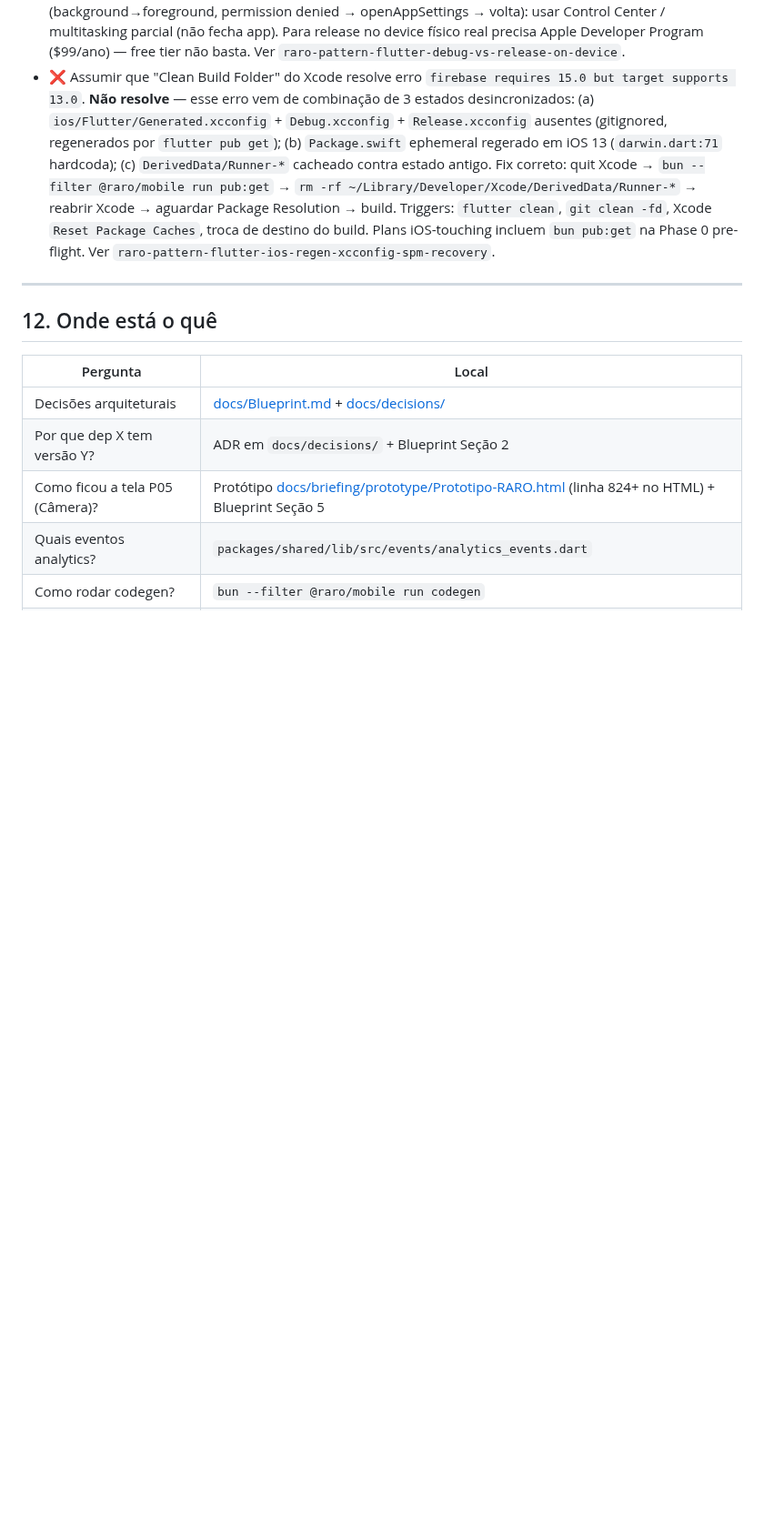
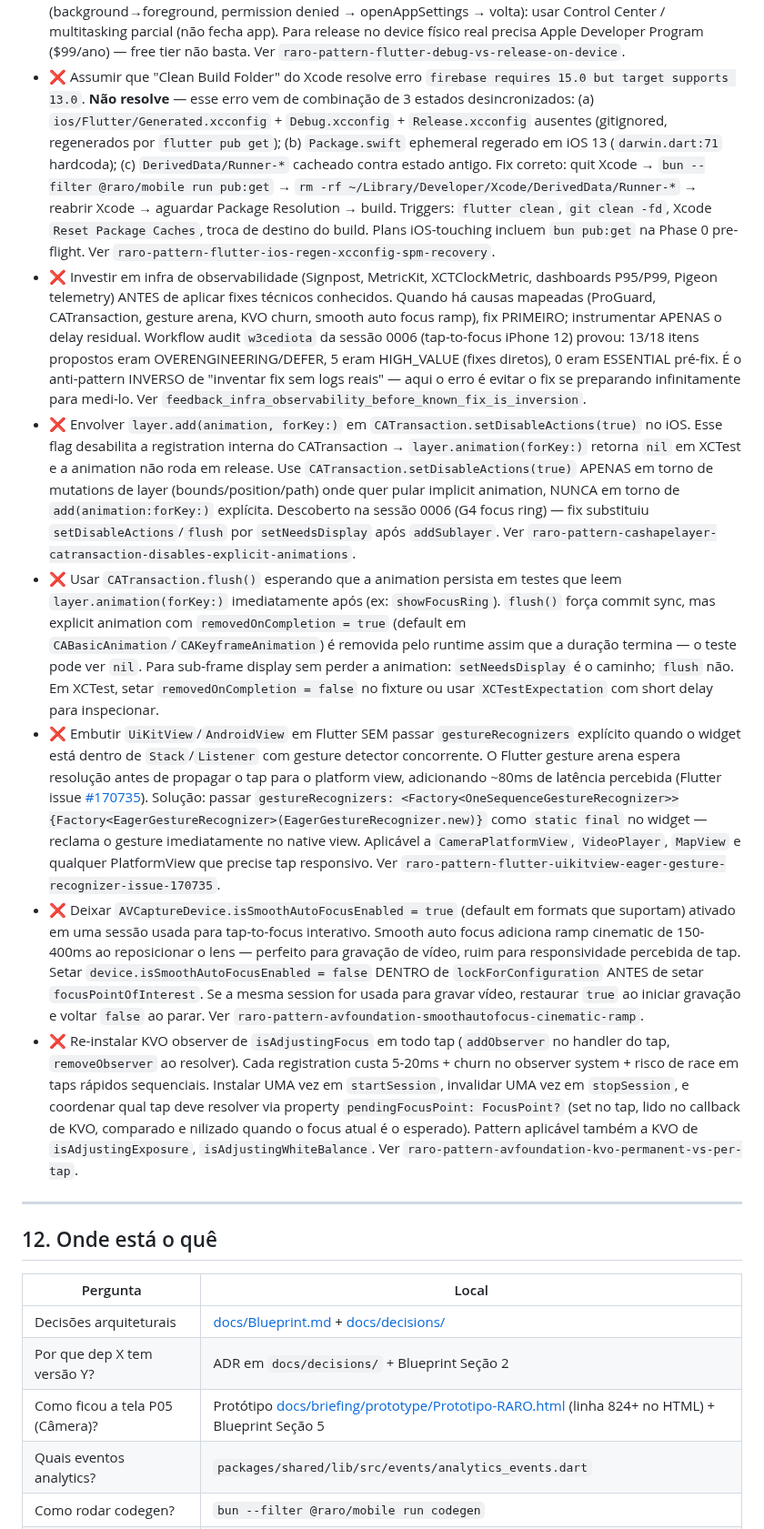
Before and after one commit to ZenniTTy/raro.com, a Markdown page: CLAUDE.md, the part around one of its changes. Shown at 91% size. GitHub-like rendering; blank space fills up the shorter version.

Commit message:
docs(docs): claude.md §10 §11 §13 + 6 anti-patterns focus latency
novos hard gates em §10: hot path focus/zoom/exposure exige perceived
latency validation em iphone fisico; animacao calayer/catransaction
em platformview exige smoke test sub-frame + xctest expectation
animation registrada.

6 anti-patterns adicionados em §11 descobertos na sessao 0006:
infra observability antes de fix conhecido e anti-pattern invertido;
catransaction setdisableactions true desabilita registration em
layer add animation forkey; catransaction flush nao preserva
animation com removedoncompletion true; uikitview androidview sem
gesturerecognizers atrasa tap 80ms; avcapturedevice
issmoothautofocusenabled true adiciona ramp cinematic 150 a 400ms;
kvo isadjustingfocus deve ser permanente em startsession nao
re-registrado por tap.

§13 ganha linha integration_test machine + pigeon cameradebughostapi
para sessao 2 conforme adr 0016.

```diff
--- a/CLAUDE.md
+++ b/CLAUDE.md
@@ -217,6 +219,12 @@ Antes de declarar feature pronta:
 - ❌ Inventar fix para bug em device físico sem ler logs reais primeiro. Build: `xclogparser parse --reporter flatJson`. Runtime: instrumentar `os_log` estratégico + pedir conteúdo do Xcode Console ao usuário. **`idevicesyslog` da libimobiledevice NÃO captura logs de apps de terceiros em iOS 18+** — só sistema. Ver `feedback_device_debug_use_real_logs_not_assumptions`.
 - ❌ Tratar a tela "iOS 14+ debug mode Flutter apps can only be launched from Xcode" como bug. **É restrição arquitetural Apple+Flutter** (debug usa JIT, JIT exige conexão Xcode). Para testar lifecycle (background→foreground, permission denied → openAppSettings → volta): usar Control Center / multitasking parcial (não fecha app). Para release no device físico real precisa Apple Developer Program ($99/ano) — free tier não basta. Ver `raro-pattern-flutter-debug-vs-release-on-device`.
 - ❌ Assumir que "Clean Build Folder" do Xcode resolve erro `firebase requires 15.0 but target supports 13.0`. **Não resolve** — esse erro vem de combinação de 3 estados desincronizados: (a) `ios/Flutter/Generated.xcconfig` + `Debug.xcconfig` + `Release.xcconfig` ausentes (gitignored, regenerados por `flutter pub get`); (b) `Package.swift` ephemeral regerado em iOS 13 (`darwin.dart:71` hardcoda); (c) `DerivedData/Runner-*` cacheado contra estado antigo. Fix correto: quit Xcode → `bun --filter @raro/mobile run pub:get` → `rm -rf ~/Library/Developer/Xcode/DerivedData/Runner-*` → reabrir Xcode → aguardar Package Resolution → build. Triggers: `flutter clean`, `git clean -fd`, Xcode `Reset Package Caches`, troca de destino do build. Plans iOS-touching incluem `bun pub:get` na Phase 0 pre-flight. Ver `raro-pattern-flutter-ios-regen-xcconfig-spm-recovery`.
+- ❌ Investir em infra de observabilidade (Signpost, MetricKit, XCTClockMetric, dashboards P95/P99, Pigeon telemetry) ANTES de aplicar fixes técnicos conhecidos. Quando há causas mapeadas (ProGuard, CATransaction, gesture arena, KVO churn, smooth auto focus ramp), fix PRIMEIRO; instrumentar APENAS o delay residual. Workflow audit `w3cediota` da sessão 0006 (tap-to-focus iPhone 12) provou: 13/18 itens propostos eram OVERENGINEERING/DEFER, 5 eram HIGH_VALUE (fixes diretos), 0 eram ESSENTIAL pré-fix. É o anti-pattern INVERSO de "inventar fix sem logs reais" — aqui o erro é evitar o fix se preparando infinitamente para medi-lo. Ver `feedback_infra_observability_before_known_fix_is_inversion`.
+- ❌ Envolver `layer.add(animation, forKey:)` em `CATransaction.setDisableActions(true)` no iOS. Esse flag desabilita a registration interna do CATransaction → `layer.animation(forKey:)` retorna `nil` em XCTest e a animation não roda em release. Use `CATransaction.setDisableActions(true)` APENAS em torno de mutations de layer (bounds/position/path) onde quer pular implicit animation, NUNCA em torno de `add(animation:forKey:)` explícita. Descoberto na sessão 0006 (G4 focus ring) — fix substituiu `setDisableActions`/`flush` por `setNeedsDisplay` após `addSublayer`. Ver `raro-pattern-cashapelayer-catransaction-disables-explicit-animations`.
+- ❌ Usar `CATransaction.flush()` esperando que a animation persista em testes que leem `layer.animation(forKey:)` imediatamente após (ex: `showFocusRing`). `flush()` força commit sync, mas explicit animation com `removedOnCompletion = true` (default em `CABasicAnimation`/`CAKeyframeAnimation`) é removida pelo runtime assim que a duração termina — o teste pode ver `nil`. Para sub-frame display sem perder a animation: `setNeedsDisplay` é o caminho; `flush` não. Em XCTest, setar `removedOnCompletion = false` no fixture ou usar `XCTestExpectation` com short delay para inspecionar.
+- ❌ Embutir `UiKitView`/`AndroidView` em Flutter SEM passar `gestureRecognizers` explícito quando o widget está dentro de `Stack`/`Listener` com gesture detector concorrente. O Flutter gesture arena espera resolução antes de propagar o tap para o platform view, adicionando ~80ms de latência percebida (Flutter issue [#170735](https://github.com/flutter/flutter/issues/170735)). Solução: passar `gestureRecognizers: <Factory<OneSequenceGestureRecognizer>>{Factory<EagerGestureRecognizer>(EagerGestureRecognizer.new)}` como `static final` no widget — reclama o gesture imediatamente no native view. Aplicável a `CameraPlatformView`, `VideoPlayer`, `MapView` e qualquer PlatformView que precise tap responsivo. Ver `raro-pattern-flutter-uikitview-eager-gesture-recognizer-issue-170735`.
+- ❌ Deixar `AVCaptureDevice.isSmoothAutoFocusEnabled = true` (default em formats que suportam) ativado em uma sessão usada para tap-to-focus interativo. Smooth auto focus adiciona ramp cinematic de 150-400ms ao reposicionar o lens — perfeito para gravação de vídeo, ruim para responsividade percebida de tap. Setar `device.isSmoothAutoFocusEnabled = false` DENTRO de `lockForConfiguration` ANTES de setar `focusPointOfInterest`. Se a mesma session for usada para gravar vídeo, restaurar `true` ao iniciar gravação e voltar `false` ao parar. Ver `raro-pattern-avfoundation-smoothautofocus-cinematic-ramp`.
+- ❌ Re-instalar KVO observer de `isAdjustingFocus` em todo tap (`addObserver` no handler do tap, `removeObserver` ao resolver). Cada registration custa 5-20ms + churn no observer system + risco de race em taps rápidos sequenciais. Instalar UMA vez em `startSession`, invalidar UMA vez em `stopSession`, e coordenar qual tap deve resolver via property `pendingFocusPoint: FocusPoint?` (set no tap, lido no callback de KVO, comparado e nilizado quando o focus atual é o esperado). Pattern aplicável também a KVO de `isAdjustingExposure`, `isAdjustingWhiteBalance`. Ver `raro-pattern-avfoundation-kvo-permanent-vs-per-tap`.
 
 ---
 
```
Also changed, not shown: other parts of CLAUDE.md (+3 -0 lines).
